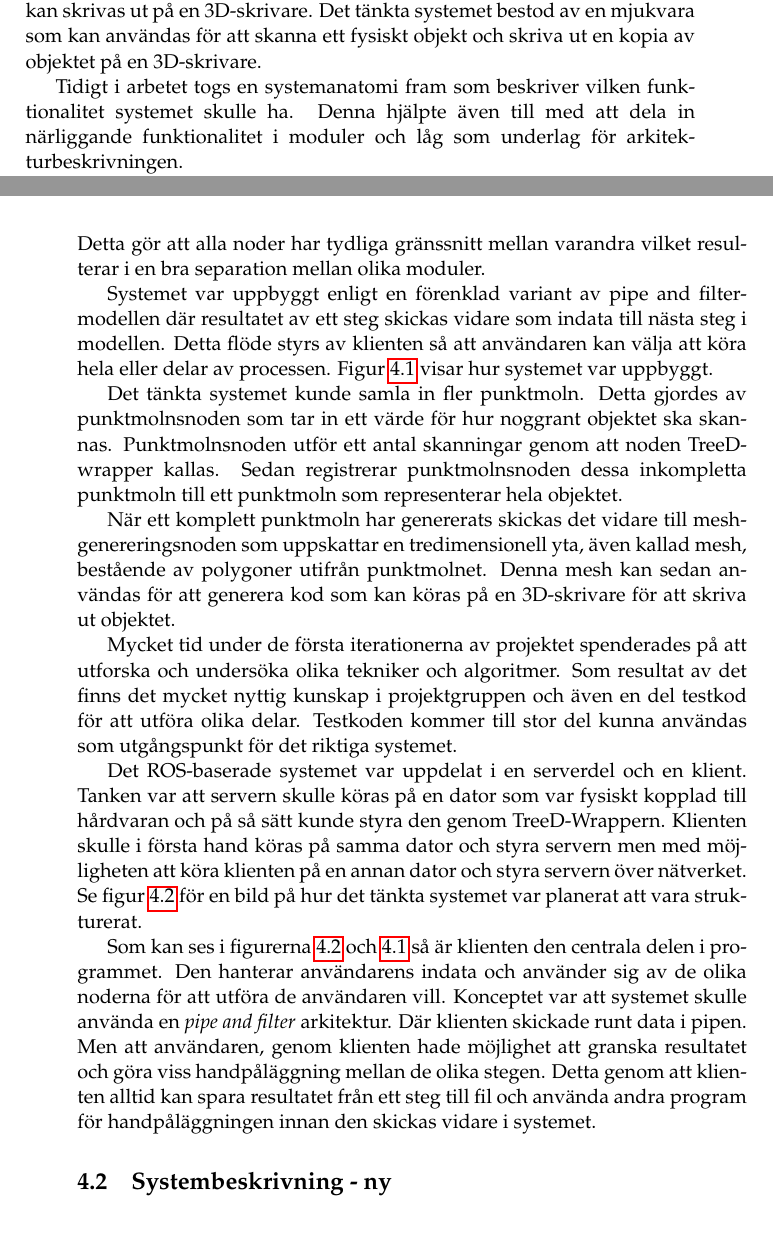
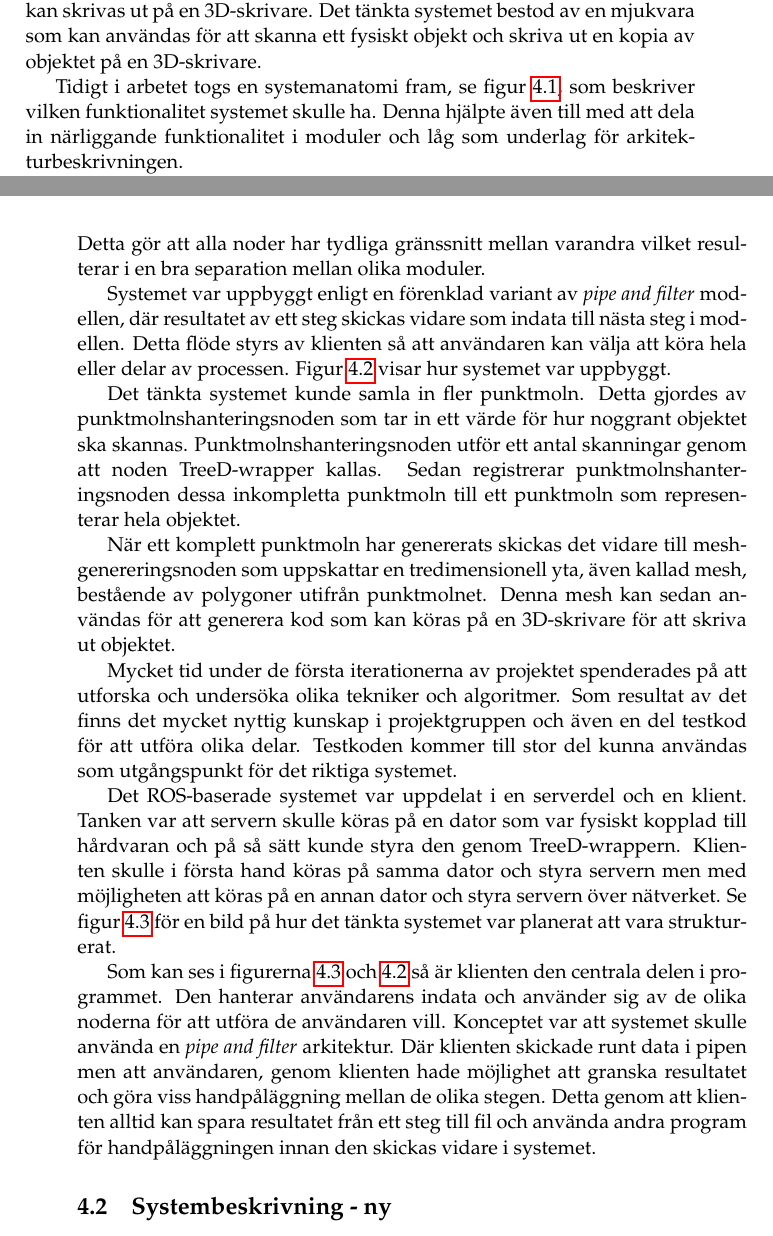
Before and after one commit to PUM-9/kandidatrapport, a LaTeX thesis (demophd.tex, which reads results.tex): two parts of pages 23 and 24 of 47, joined at a grey line, cut so that both start at the same text. Compiled offline with pdfLaTeX.

Commit message:
Minor changes in result - old system

```diff
--- a/results.tex
+++ b/results.tex
@@ -9,4 +9,4 @@ Nedan följer en beskrivning av det ROS-baserade system som byggde vidare på Tr
 
 Systemet bestod hårdvarumässigt av ett rotationsbord, en avståndskamera och en linjärenhet för att flytta avståndskameran längs en axel. För att styra detta fanns det sedan tidigare mjukvara som kan utföra en enskild skanning. Projektet skulle ha resulterat i en mjukvara för att utföra fler skanningar från olika vinklar och sammanfoga dessa till ett komplett objekt som kan skrivas ut på en 3D-skrivare. Det tänkta systemet bestod av en mjukvara som kan användas för att skanna ett fysiskt objekt och skriva ut en kopia av objektet på en 3D-skrivare.
 
-Tidigt i arbetet togs en systemanatomi fram som beskriver vilken funktionalitet systemet skulle ha. Denna hjälpte även till med att dela in närliggande funktionalitet i moduler och låg som underlag för arkitekturbeskrivningen.
+Tidigt i arbetet togs en systemanatomi fram, se figur \ref{fig:system_anatomy}, som beskriver vilken funktionalitet systemet skulle ha. Denna hjälpte även till med att dela in närliggande funktionalitet i moduler och låg som underlag för arkitekturbeskrivningen.
@@ -15,7 +23,7 @@ Arkitekturbeskrivningen som togs fram för systemet förklarar hur systemet skul
 
 Denna arkitektur är uppbyggd i ROS vilket innebär att de flesta noder i det tänkta systemet fungerar som en service som tar emot ett anrop för att utföra någonting och när den är klar svarar den med resultatet av arbetet. Detta gör att alla noder har tydliga gränssnitt mellan varandra vilket resulterar i en bra separation mellan olika moduler.
 
-Systemet var uppbyggt enligt en förenklad variant av pipe and filter-modellen där resultatet av ett steg skickas vidare som indata till nästa steg i modellen. Detta flöde styrs av klienten så att användaren kan välja att köra hela eller delar av processen. Figur \ref{fig:noddiagram} visar hur systemet var uppbyggt.
+Systemet var uppbyggt enligt en förenklad variant av \textit{pipe and filter} modellen, där resultatet av ett steg skickas vidare som indata till nästa steg i modellen. Detta flöde styrs av klienten så att användaren kan välja att köra hela eller delar av processen. Figur \ref{fig:noddiagram} visar hur systemet var uppbyggt.
 
 \begin{figure}[H]
 	\centering
@@ -24,13 +32,13 @@ Systemet var uppbyggt enligt en förenklad variant av pipe and filter-modellen d
 	\label{fig:noddiagram}
 \end{figure}
 
-Det tänkta systemet kunde samla in fler punktmoln. Detta gjordes av punktmolnsnoden som tar in ett värde för hur noggrant objektet ska skannas. Punktmolnsnoden utför ett antal skanningar genom att noden TreeD-wrapper kallas. Sedan registrerar punktmolnsnoden dessa inkompletta punktmoln till ett punktmoln som representerar hela objektet.
+Det tänkta systemet kunde samla in fler punktmoln. Detta gjordes av punktmolnshanteringsnoden som tar in ett värde för hur noggrant objektet ska skannas. Punktmolnshanteringsnoden utför ett antal skanningar genom att noden TreeD-wrapper kallas. Sedan registrerar punktmolnshanteringsnoden dessa inkompletta punktmoln till ett punktmoln som representerar hela objektet.
 
 När ett komplett punktmoln har genererats skickas det vidare till meshgenereringsnoden som uppskattar en tredimensionell yta, även kallad mesh, bestående av polygoner utifrån punktmolnet. Denna mesh kan sedan användas för att generera kod som kan köras på en 3D-skrivare för att skriva ut objektet.
 
 Mycket tid under de första iterationerna av projektet spenderades på att utforska och undersöka olika tekniker och algoritmer. Som resultat av det finns det mycket nyttig kunskap i projektgruppen och även en del testkod för att utföra olika delar. Testkoden kommer till stor del kunna användas som utgångspunkt för det riktiga systemet.
 
-Det ROS-baserade systemet var uppdelat i en serverdel och en klient. Tanken var att servern skulle köras på en dator som var fysiskt kopplad till hårdvaran och på så sätt kunde styra den genom TreeD-Wrappern. Klienten skulle i första hand köras på samma dator och styra servern men med möjligheten att köra klienten på en annan dator och styra servern över nätverket. Se figur \ref{fig:systembeskrivning_gamla} för en bild på hur det tänkta systemet var planerat att vara strukturerat.
+Det ROS-baserade systemet var uppdelat i en serverdel och en klient. Tanken var att servern skulle köras på en dator som var fysiskt kopplad till hårdvaran och på så sätt kunde styra den genom TreeD-wrappern. Klienten skulle i första hand köras på samma dator och styra servern men med möjligheten att köras på en annan dator och styra servern över nätverket. Se figur \ref{fig:systembeskrivning_gamla} för en bild på hur det tänkta systemet var planerat att vara strukturerat.
 
 \begin{figure}[H]
 	\centering
@@ -39,7 +47,7 @@ Det ROS-baserade systemet var uppdelat i en serverdel och en klient. Tanken var
 	\label{fig:systembeskrivning_gamla}
 \end{figure}
 
-Som kan ses i figurerna \ref{fig:systembeskrivning_gamla} och \ref{fig:noddiagram} så är klienten den centrala delen i programmet. Den hanterar användarens indata och använder sig av de olika noderna för att utföra de användaren vill. Konceptet var att systemet skulle använda en \textit{pipe and filter} arkitektur. Där klienten skickade runt data i pipen. Men att användaren, genom klienten hade möjlighet att granska resultatet och göra viss handpåläggning mellan de olika stegen. Detta genom att klienten alltid kan spara resultatet från ett steg till fil och använda andra program för handpåläggningen innan den skickas vidare i systemet.
+Som kan ses i figurerna \ref{fig:systembeskrivning_gamla} och \ref{fig:noddiagram} så är klienten den centrala delen i programmet. Den hanterar användarens indata och använder sig av de olika noderna för att utföra de användaren vill. Konceptet var att systemet skulle använda en \textit{pipe and filter} arkitektur. Där klienten skickade runt data i pipen men att användaren, genom klienten hade möjlighet att granska resultatet och göra viss handpåläggning mellan de olika stegen. Detta genom att klienten alltid kan spara resultatet från ett steg till fil och använda andra program för handpåläggningen innan den skickas vidare i systemet.
 
 \section{Systembeskrivning - ny}
 Som kan läsas tidigare i denna rapport så omförhandlades projektets krav och mål med kunden under projektets gång. Detta ledde till att gruppen gjorde om systemets arkitektur. ROS arkitekturen som presenterats ovan (se kap. 5.1) byttes ut mot att istället skapa ett klassbaserat program, skrivet i C++, som utför de operationer som behövs: registrering, filtrering och meshning. till detta program finns också ett CLI och ett GUI.
```
Also changed, not shown: discussion.tex (+1 -5 lines), results.tex (8 more changed lines).
